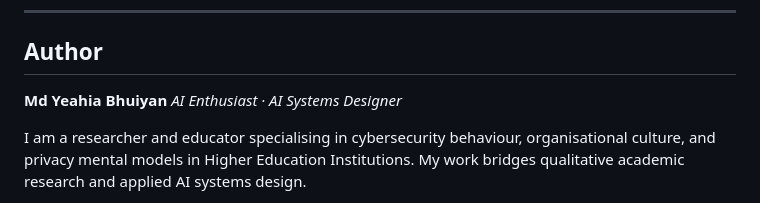
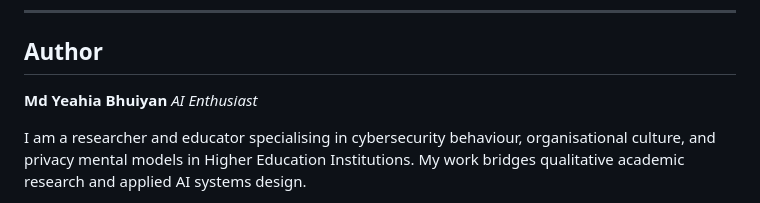
Before and after one commit to pavelblank/ResearchPilot, a Markdown page: README.md, the part around the change. Drawn GitHub-style.

```diff
--- a/README.md
+++ b/README.md
@@ -208,7 +208,7 @@ using AI as the development engine.
 ##  Author
 
 **Md Yeahia Bhuiyan**
-*AI Enthusiast · AI Systems Designer*
+*AI Enthusiast*
 
 I am a researcher and educator specialising in cybersecurity behaviour, organisational culture, and privacy mental models in Higher Education Institutions. My work bridges qualitative academic research and applied AI systems design.
 
```
